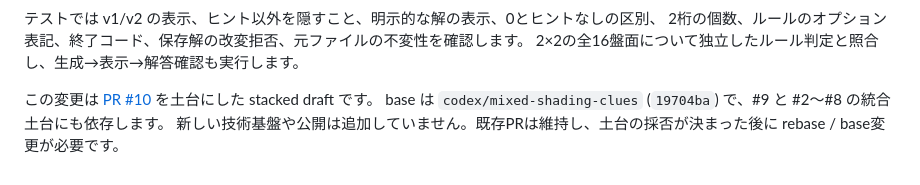
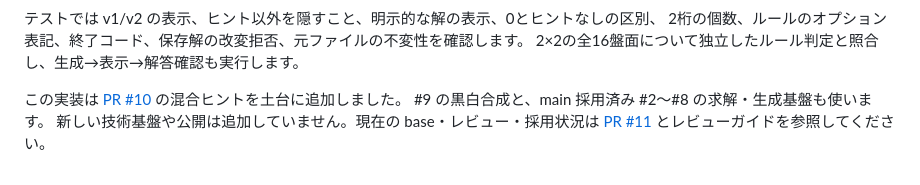
Before and after one commit to airtoxin/puzzle-box, a Markdown page: docs/play-shading.md, the part around the change. Drawn GitHub-style.

Commit message:
Clarify CLI dependencies without stale draft and head labels

```diff
--- a/docs/play-shading.md
+++ b/docs/play-shading.md
@@ -92,7 +92,7 @@ CLI の25マス制限を維持しています。毎回求解して検証する
 2桁の個数、ルールのオプション表記、終了コード、保存解の改変拒否、元ファイルの不変性を確認します。
 2×2の全16盤面について独立したルール判定と照合し、生成→表示→解答確認も実行します。
 
-この変更は [PR #10](https://github.com/airtoxin/puzzle-box/pull/10) を土台にした stacked draft です。
-base は `codex/mixed-shading-clues` (`19704ba`) で、#9 と #2〜#8 の統合土台にも依存します。
-新しい技術基盤や公開は追加していません。既存PRは維持し、土台の採否が決まった後に
-rebase / base変更が必要です。
+この実装は [PR #10](https://github.com/airtoxin/puzzle-box/pull/10) の混合ヒントを土台に追加しました。
+#9 の黒白合成と、main 採用済み #2〜#8 の求解・生成基盤も使います。
+新しい技術基盤や公開は追加していません。現在の base・レビュー・採用状況は
+[PR #11](https://github.com/airtoxin/puzzle-box/pull/11) とレビューガイドを参照してください。
```
